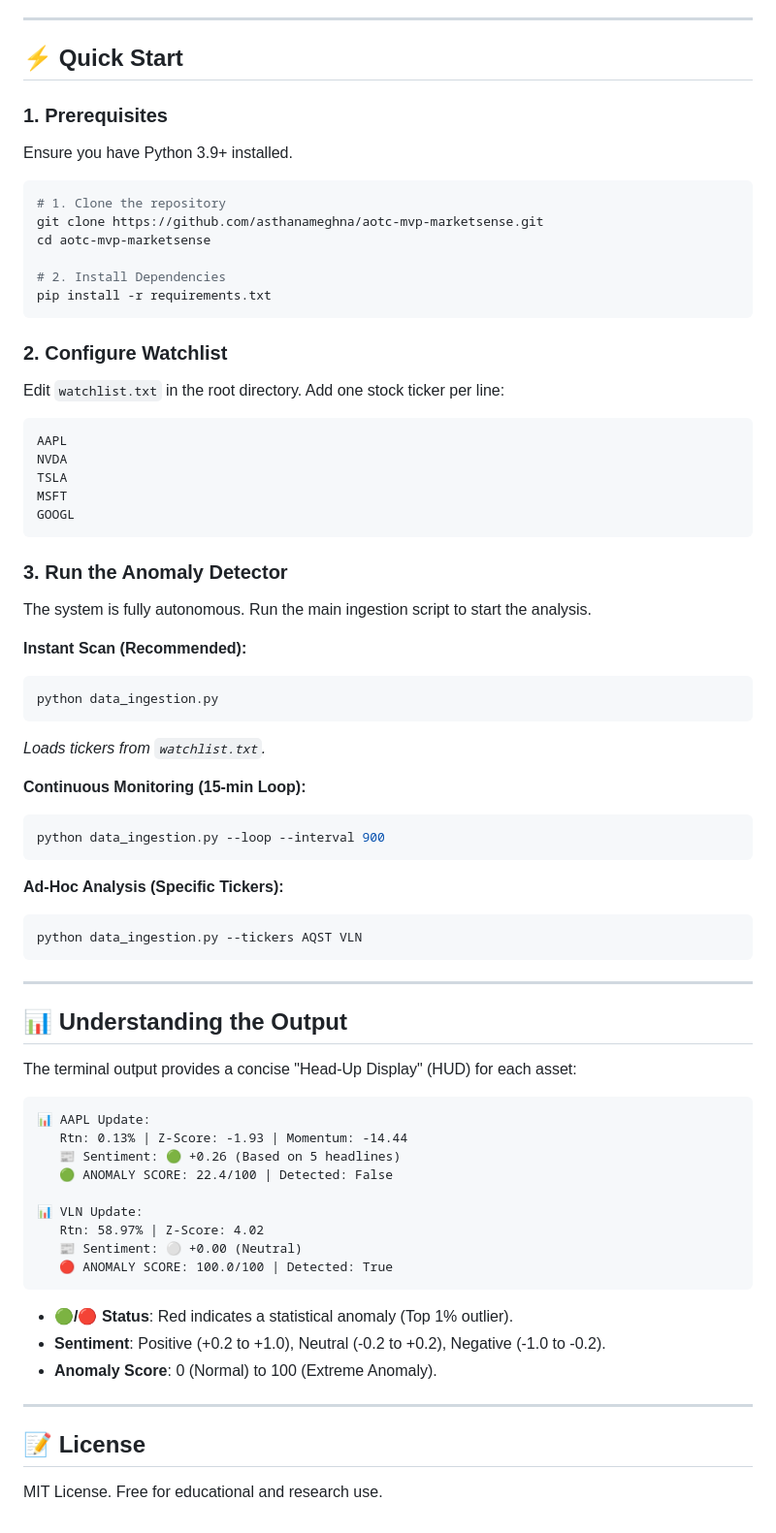
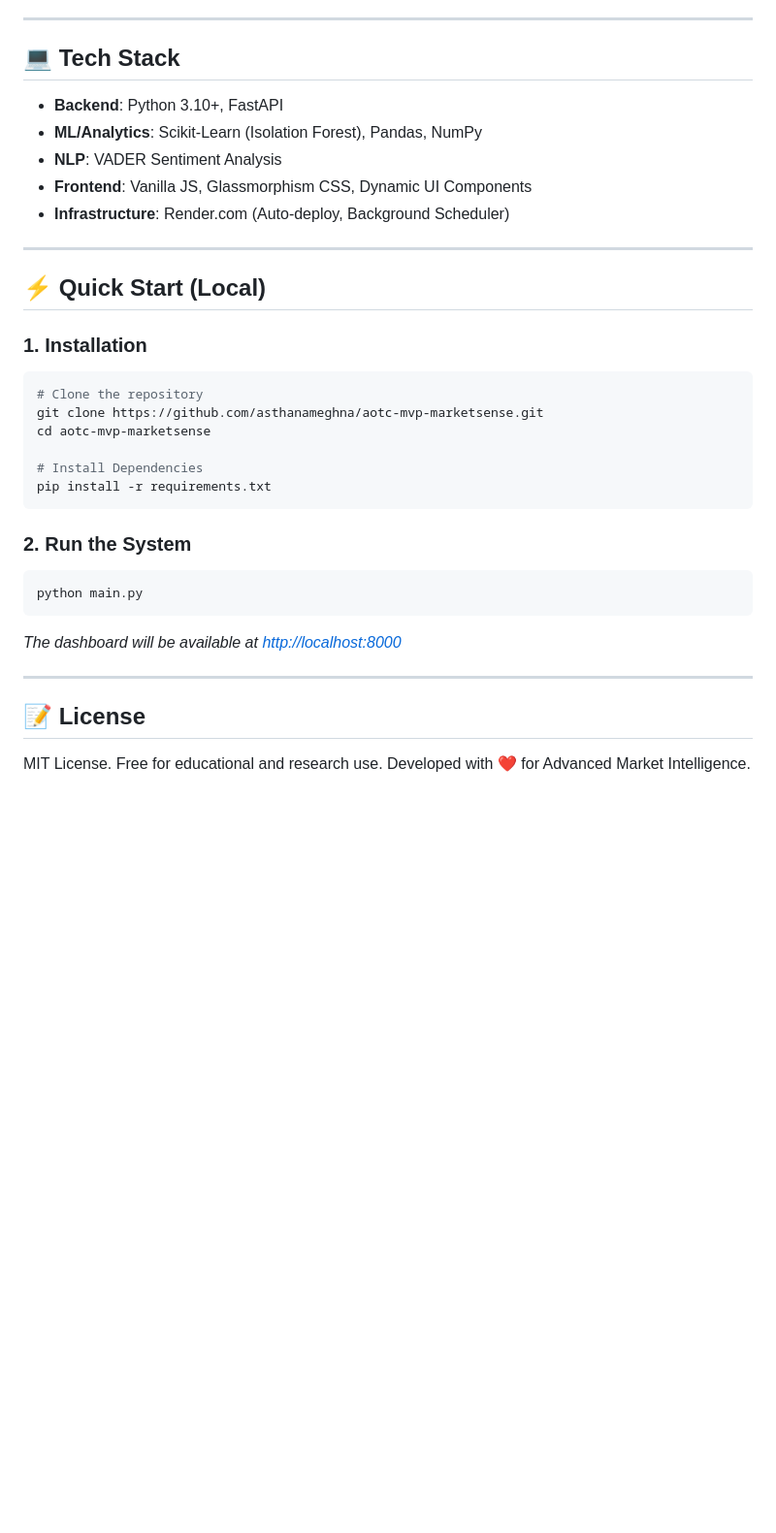
Before and after one commit to asthanameghna/aotc-mvp-marketsense, a Markdown page: README.md, the part around one of its changes. Shown at 97% size. Drawn GitHub-style; blank space fills up the shorter version.

````diff
--- a/README.md
+++ b/README.md
@@ -31,72 +49,36 @@ Unlike traditional screeners that rely solely on price action, MarketSense emplo
 
 ---
 
-## ⚡ Quick Start
+## 💻 Tech Stack
 
-### 1. Prerequisites
-Ensure you have Python 3.9+ installed.
+- **Backend**: Python 3.10+, FastAPI
+- **ML/Analytics**: Scikit-Learn (Isolation Forest), Pandas, NumPy
+- **NLP**: VADER Sentiment Analysis
+- **Frontend**: Vanilla JS, Glassmorphism CSS, Dynamic UI Components
+- **Infrastructure**: Render.com (Auto-deploy, Background Scheduler)
 
+---
+
+## ⚡ Quick Start (Local)
+
+### 1. Installation
 ```bash
-# 1. Clone the repository
+# Clone the repository
 git clone https://github.com/asthanameghna/aotc-mvp-marketsense.git
 cd aotc-mvp-marketsense
 
-# 2. Install Dependencies
+# Install Dependencies
 pip install -r requirements.txt
 ```
 
-### 2. Configure Watchlist
-Edit `watchlist.txt` in the root directory. Add one stock ticker per line:
-```text
-AAPL
-NVDA
-TSLA
-MSFT
-GOOGL
+### 2. Run the System
+```bash
+python main.py
 ```
-
-### 3. Run the Anomaly Detector
-The system is fully autonomous. Run the main ingestion script to start the analysis.
-
-**Instant Scan (Recommended):**
-```bash
-python data_ingestion.py
-```
-*Loads tickers from `watchlist.txt`.*
-
-**Continuous Monitoring (15-min Loop):**
-```bash
-python data_ingestion.py --loop --interval 900
-```
-
-**Ad-Hoc Analysis (Specific Tickers):**
-```bash
-python data_ingestion.py --tickers AQST VLN
-```
-
----
-
-## 📊 Understanding the Output
-
-The terminal output provides a concise "Head-Up Display" (HUD) for each asset:
-
-```text
-📊 AAPL Update:
-   Rtn: 0.13% | Z-Score: -1.93 | Momentum: -14.44
-   📰 Sentiment: 🟢 +0.26 (Based on 5 headlines)
-   🟢 ANOMALY SCORE: 22.4/100 | Detected: False
-
-📊 VLN Update:
-   Rtn: 58.97% | Z-Score: 4.02
-   📰 Sentiment: ⚪ +0.00 (Neutral)
-   🔴 ANOMALY SCORE: 100.0/100 | Detected: True
-```
-
-*   **🟢/🔴 Status**: Red indicates a statistical anomaly (Top 1% outlier).
-*   **Sentiment**: Positive (+0.2 to +1.0), Neutral (-0.2 to +0.2), Negative (-1.0 to -0.2).
-*   **Anomaly Score**: 0 (Normal) to 100 (Extreme Anomaly).
+*The dashboard will be available at [http://localhost:8000](http://localhost:8000)*
 
 ---
 
 ## 📝 License
 MIT License. Free for educational and research use.
+Developed with ❤️ for Advanced Market Intelligence.
````
Also changed, not shown: other parts of README.md (+30 -12 lines), CODEBASE_OVERVIEW.md (added, +74 -0 lines), docs/images/health_proof.png (added), 12 other files.
